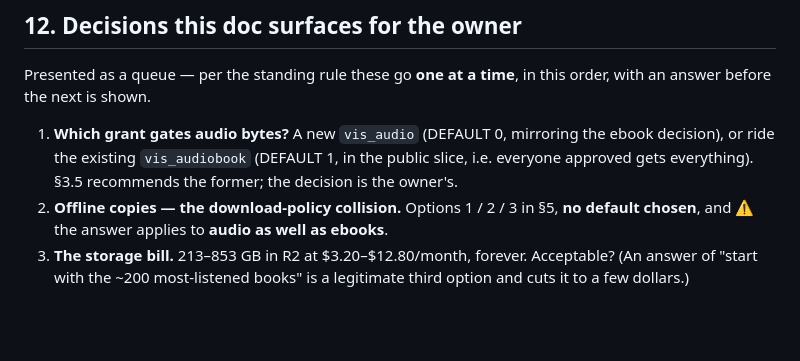
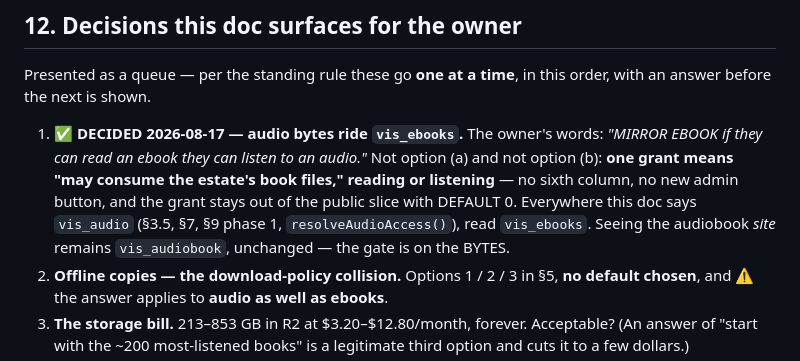
Before and after one commit to skymitch9/catalog-platform, a Markdown page: docs/info/audio-player-design.md, the part around the change. GitHub-like rendering; blank space fills up the shorter version.

Commit message:
﻿docs: player decision 1 recorded - audio bytes ride vis_ebooks
Owner 2026-08-17: "MIRROR EBOOK if they can read an ebook they can
listen to an audio." One grant = may consume the estate's book files.

Co-Authored-By: Claude Fable 5 <noreply@anthropic.com>
Claude-Session: https://claude.ai/code/session_01Y3ds6RJnRbqhF15Xc9ADuu

```diff
--- a/docs/info/audio-player-design.md
+++ b/docs/info/audio-player-design.md
@@ -892,10 +892,14 @@ renderer, the anchor-as-key near-miss).
 Presented as a queue — per the standing rule these go **one at a time**, in
 this order, with an answer before the next is shown.
 
-1. **Which grant gates audio bytes?** A new `vis_audio` (DEFAULT 0, mirroring
-   the ebook decision), or ride the existing `vis_audiobook` (DEFAULT 1, in the
-   public slice, i.e. everyone approved gets everything). §3.5 recommends the
-   former; the decision is the owner's.
+1. ✅ **DECIDED 2026-08-17 — audio bytes ride `vis_ebooks`.** The owner's
+   words: *"MIRROR EBOOK if they can read an ebook they can listen to an
+   audio."* Not option (a) and not option (b): **one grant means "may consume
+   the estate's book files," reading or listening** — no sixth column, no new
+   admin button, and the grant stays out of the public slice with DEFAULT 0.
+   Everywhere this doc says `vis_audio` (§3.5, §7, §9 phase 1,
+   `resolveAudioAccess()`), read `vis_ebooks`. Seeing the audiobook *site*
+   remains `vis_audiobook`, unchanged — the gate is on the BYTES.
 2. **Offline copies — the download-policy collision.** Options 1 / 2 / 3 in §5,
    **no default chosen**, and ⚠️ the answer applies to **audio as well as
    ebooks**.
```
